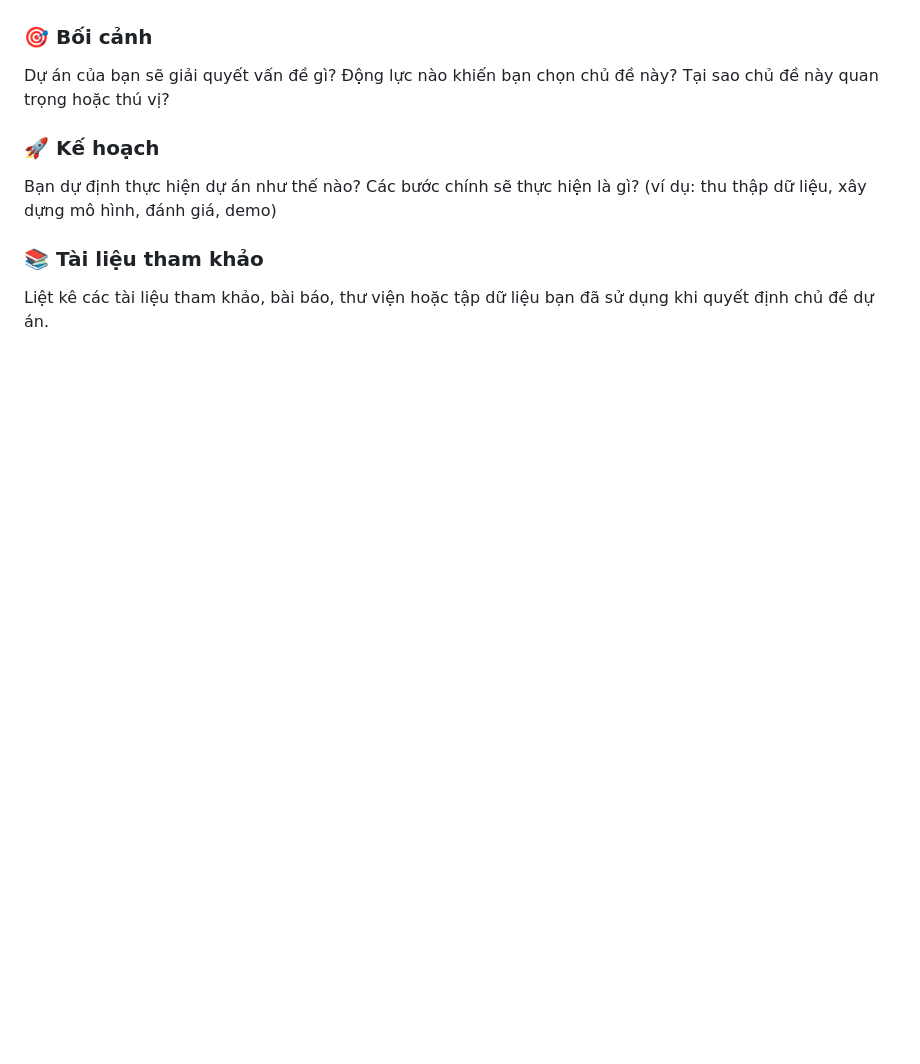
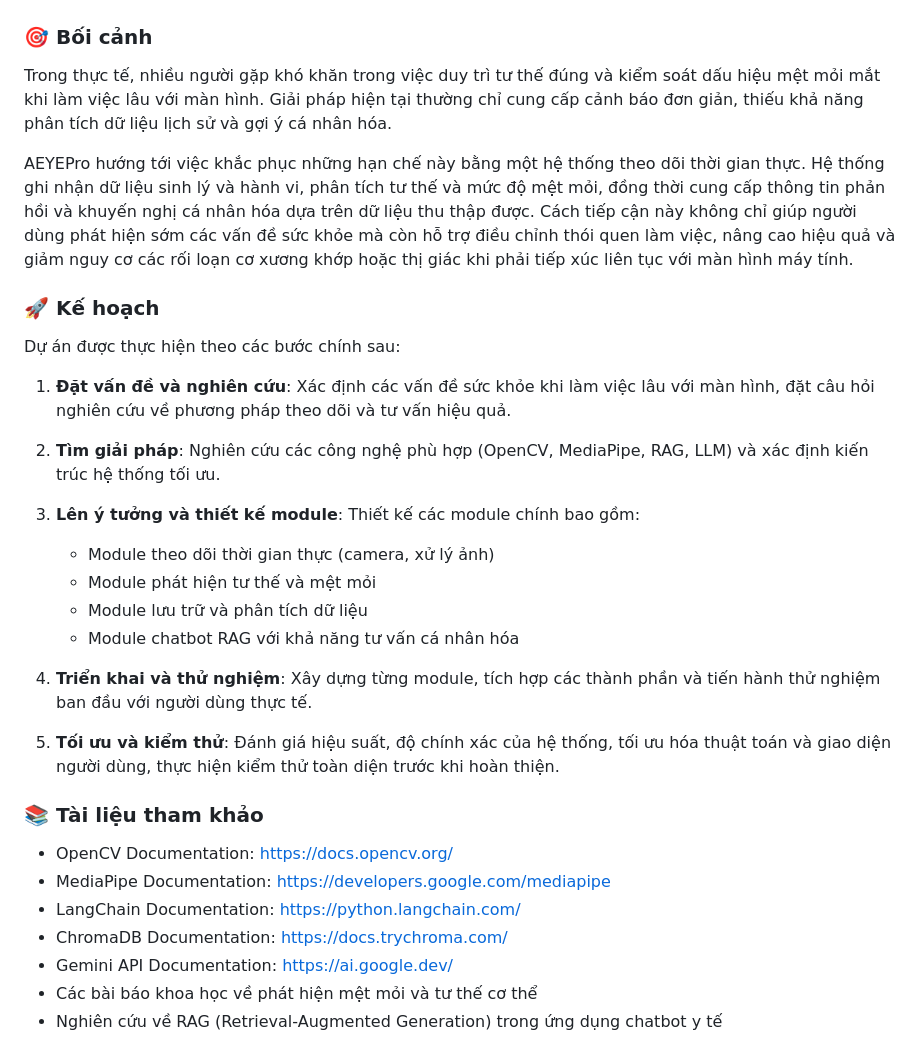
Before and after one commit to tmanhococ/Final_AI_Project, a Markdown page: Proposed Topic Template.md, the part around one of its changes. Rendered like a GitHub page; blank space fills up the shorter version.

```diff
--- a/Proposed Topic Template.md
+++ b/Proposed Topic Template.md
@@ -61,9 +18,31 @@ Mô tả ngắn gọn về dự án của bạn (khoảng 200–300 ký tự).
 
 ### 🎯 Bối cảnh
-Dự án của bạn sẽ giải quyết vấn đề gì? Động lực nào khiến bạn chọn chủ đề này? Tại sao chủ đề này quan trọng hoặc thú vị?
+Trong thực tế, nhiều người gặp khó khăn trong việc duy trì tư thế đúng và kiểm soát dấu hiệu mệt mỏi mắt khi làm việc lâu với màn hình. Giải pháp hiện tại thường chỉ cung cấp cảnh báo đơn giản, thiếu khả năng phân tích dữ liệu lịch sử và gợi ý cá nhân hóa.
+
+AEYEPro hướng tới việc khắc phục những hạn chế này bằng một hệ thống theo dõi thời gian thực. Hệ thống ghi nhận dữ liệu sinh lý và hành vi, phân tích tư thế và mức độ mệt mỏi, đồng thời cung cấp thông tin phản hồi và khuyến nghị cá nhân hóa dựa trên dữ liệu thu thập được. Cách tiếp cận này không chỉ giúp người dùng phát hiện sớm các vấn đề sức khỏe mà còn hỗ trợ điều chỉnh thói quen làm việc, nâng cao hiệu quả và giảm nguy cơ các rối loạn cơ xương khớp hoặc thị giác khi phải tiếp xúc liên tục với màn hình máy tính.
 
 ### 🚀 Kế hoạch
-Bạn dự định thực hiện dự án như thế nào? Các bước chính sẽ thực hiện là gì? (ví dụ: thu thập dữ liệu, xây dựng mô hình, đánh giá, demo)
+Dự án được thực hiện theo các bước chính sau:
+
+1. **Đặt vấn đề và nghiên cứu**: Xác định các vấn đề sức khỏe khi làm việc lâu với màn hình, đặt câu hỏi nghiên cứu về phương pháp theo dõi và tư vấn hiệu quả.
+
+2. **Tìm giải pháp**: Nghiên cứu các công nghệ phù hợp (OpenCV, MediaPipe, RAG, LLM) và xác định kiến trúc hệ thống tối ưu.
+
+3. **Lên ý tưởng và thiết kế module**: Thiết kế các module chính bao gồm:
+   - Module theo dõi thời gian thực (camera, xử lý ảnh)
+   - Module phát hiện tư thế và mệt mỏi
+   - Module lưu trữ và phân tích dữ liệu
+   - Module chatbot RAG với khả năng tư vấn cá nhân hóa
+
+4. **Triển khai và thử nghiệm**: Xây dựng từng module, tích hợp các thành phần và tiến hành thử nghiệm ban đầu với người dùng thực tế.
+
+5. **Tối ưu và kiểm thử**: Đánh giá hiệu suất, độ chính xác của hệ thống, tối ưu hóa thuật toán và giao diện người dùng, thực hiện kiểm thử toàn diện trước khi hoàn thiện.
 
 ### 📚 Tài liệu tham khảo
-Liệt kê các tài liệu tham khảo, bài báo, thư viện hoặc tập dữ liệu bạn đã sử dụng khi quyết định chủ đề dự án.
+- OpenCV Documentation: https://docs.opencv.org/
+- MediaPipe Documentation: https://developers.google.com/mediapipe
+- LangChain Documentation: https://python.langchain.com/
+- ChromaDB Documentation: https://docs.trychroma.com/
+- Gemini API Documentation: https://ai.google.dev/
+- Các bài báo khoa học về phát hiện mệt mỏi và tư thế cơ thể
+- Nghiên cứu về RAG (Retrieval-Augmented Generation) trong ứng dụng chatbot y tế
```
Also changed, not shown: other parts of Proposed Topic Template.md (+6 -49 lines).
